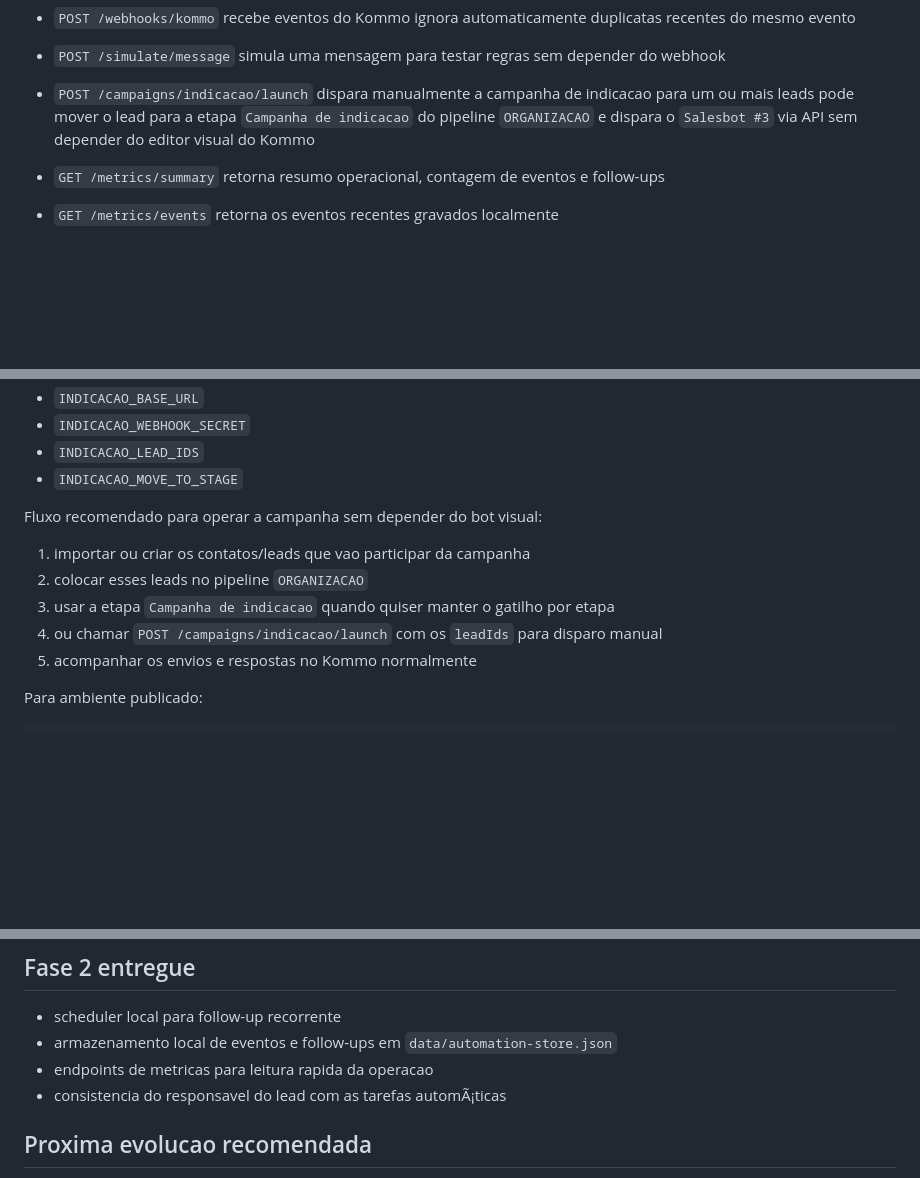
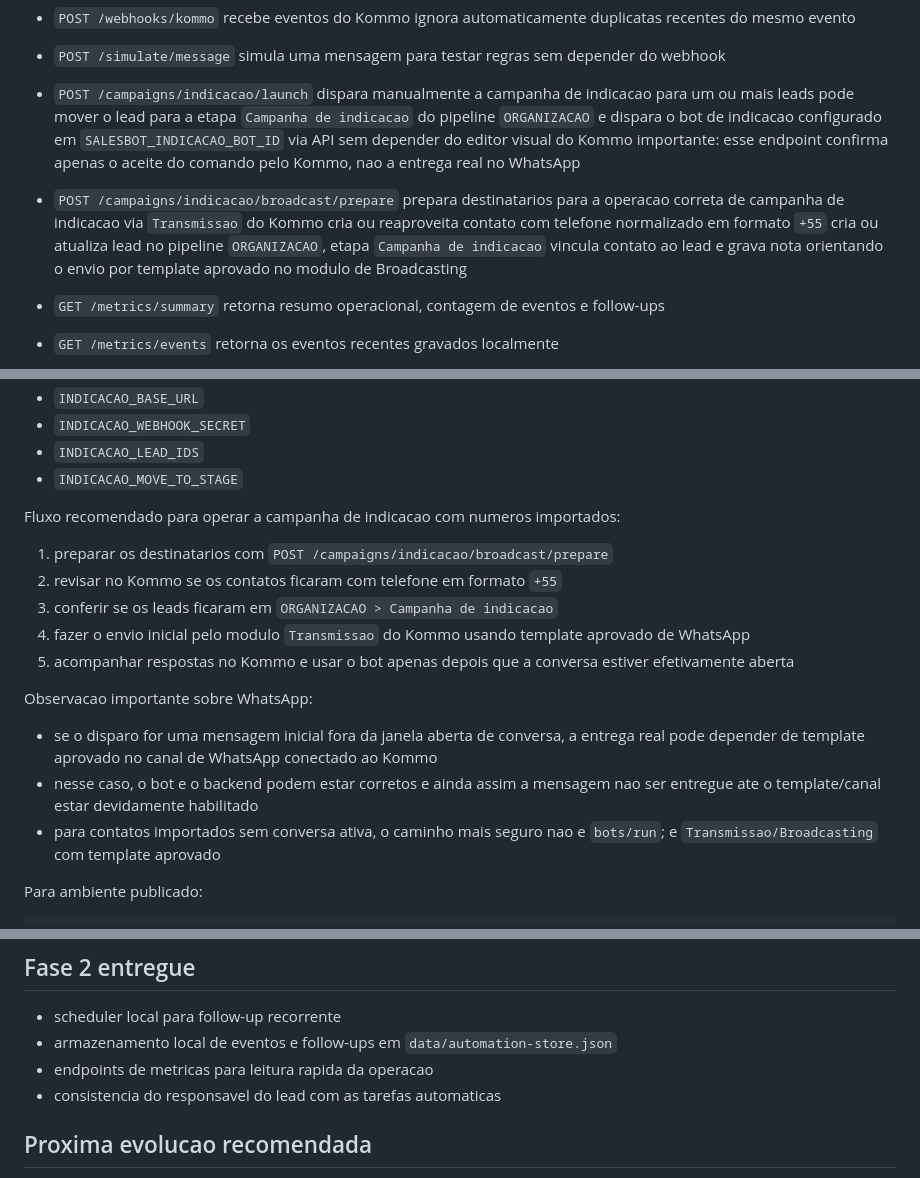
Before and after one commit to nacapitalcomercial/nacapital-kommo-integration, a Markdown page: README.md, 3 parts joined by grey strips. Rendered like a GitHub page; blank space fills up the shorter version.

Commit message:
docs: document indicacao broadcasting flow

```diff
--- a/README.md
+++ b/README.md
@@ -164,7 +164,14 @@ Depois de subir, valide:
 - `POST /campaigns/indicacao/launch`
   dispara manualmente a campanha de indicacao para um ou mais leads
   pode mover o lead para a etapa `Campanha de indicacao` do pipeline `ORGANIZACAO`
-  e dispara o `Salesbot #3` via API sem depender do editor visual do Kommo
+  e dispara o bot de indicacao configurado em `SALESBOT_INDICACAO_BOT_ID` via API sem depender do editor visual do Kommo
+  importante: esse endpoint confirma apenas o aceite do comando pelo Kommo, nao a entrega real no WhatsApp
+
+- `POST /campaigns/indicacao/broadcast/prepare`
+  prepara destinatarios para a operacao correta de campanha de indicacao via `Transmissao` do Kommo
+  cria ou reaproveita contato com telefone normalizado em formato `+55`
+  cria ou atualiza lead no pipeline `ORGANIZACAO`, etapa `Campanha de indicacao`
+  vincula contato ao lead e grava nota orientando o envio por template aprovado no modulo de Broadcasting
 
 - `GET /metrics/summary`
   retorna resumo operacional, contagem de eventos e follow-ups
@@ -220,13 +227,19 @@ Variaveis aceitas nesse acionamento:
 - `INDICACAO_LEAD_IDS`
 - `INDICACAO_MOVE_TO_STAGE`
 
-Fluxo recomendado para operar a campanha sem depender do bot visual:
+Fluxo recomendado para operar a campanha de indicacao com numeros importados:
 
-1. importar ou criar os contatos/leads que vao participar da campanha
-2. colocar esses leads no pipeline `ORGANIZACAO`
-3. usar a etapa `Campanha de indicacao` quando quiser manter o gatilho por etapa
-4. ou chamar `POST /campaigns/indicacao/launch` com os `leadIds` para disparo manual
-5. acompanhar os envios e respostas no Kommo normalmente
+1. preparar os destinatarios com `POST /campaigns/indicacao/broadcast/prepare`
+2. revisar no Kommo se os contatos ficaram com telefone em formato `+55`
+3. conferir se os leads ficaram em `ORGANIZACAO > Campanha de indicacao`
+4. fazer o envio inicial pelo modulo `Transmissao` do Kommo usando template aprovado de WhatsApp
+5. acompanhar respostas no Kommo e usar o bot apenas depois que a conversa estiver efetivamente aberta
+
+Observacao importante sobre WhatsApp:
+
+- se o disparo for uma mensagem inicial fora da janela aberta de conversa, a entrega real pode depender de template aprovado no canal de WhatsApp conectado ao Kommo
+- nesse caso, o bot e o backend podem estar corretos e ainda assim a mensagem nao ser entregue ate o template/canal estar devidamente habilitado
+- para contatos importados sem conversa ativa, o caminho mais seguro nao e `bots/run`; e `Transmissao/Broadcasting` com template aprovado
 
 Para ambiente publicado:
 
@@ -326,7 +339,7 @@ Variaveis aceitas pelo teste de deploy:
 - scheduler local para follow-up recorrente
 - armazenamento local de eventos e follow-ups em `data/automation-store.json`
 - endpoints de metricas para leitura rapida da operacao
-- consistencia do responsavel do lead com as tarefas automÃ¡ticas
+- consistencia do responsavel do lead com as tarefas automaticas
 
 ## Proxima evolucao recomendada
 
```
